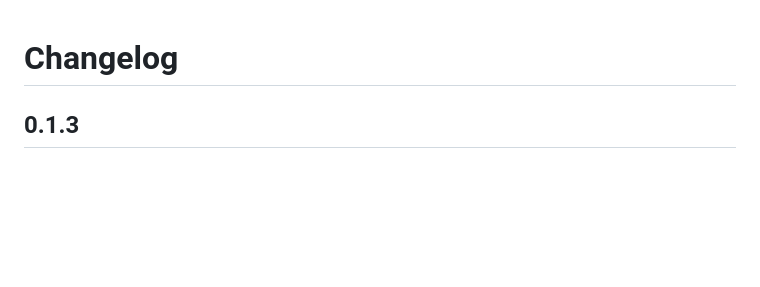
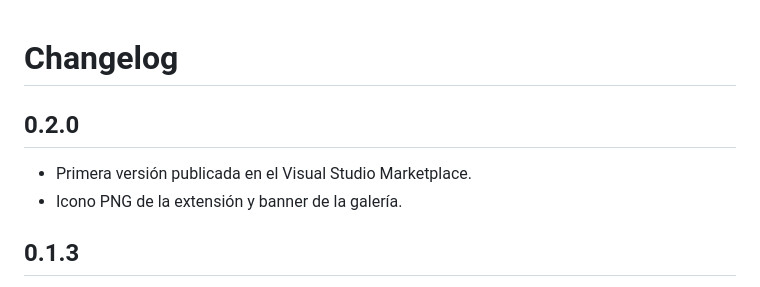
Before and after one commit to Dhaniel-05/Ramcrack_Request, a Markdown page: CHANGELOG.md, the part around the change. GitHub-like rendering; blank space fills up the shorter version.

```diff
--- a/CHANGELOG.md
+++ b/CHANGELOG.md
@@ -1,4 +1,8 @@
 # Changelog
+
+## 0.2.0
+- Primera versión publicada en el Visual Studio Marketplace.
+- Icono PNG de la extensión y banner de la galería.
 
 ## 0.1.3
 - Arranque explícito de la extensión (`activationEvents`), para editores derivados de VS Code donde el arranque automático no se disparaba.
```
Also changed, not shown: README.md (+10 -4 lines), docs/INSTALACION_ESTUDIANTES.md (added, +196 -0 lines), docs/PUBLICAR.md (+48 -6 lines), media/icon.png (added), 6 other files.
